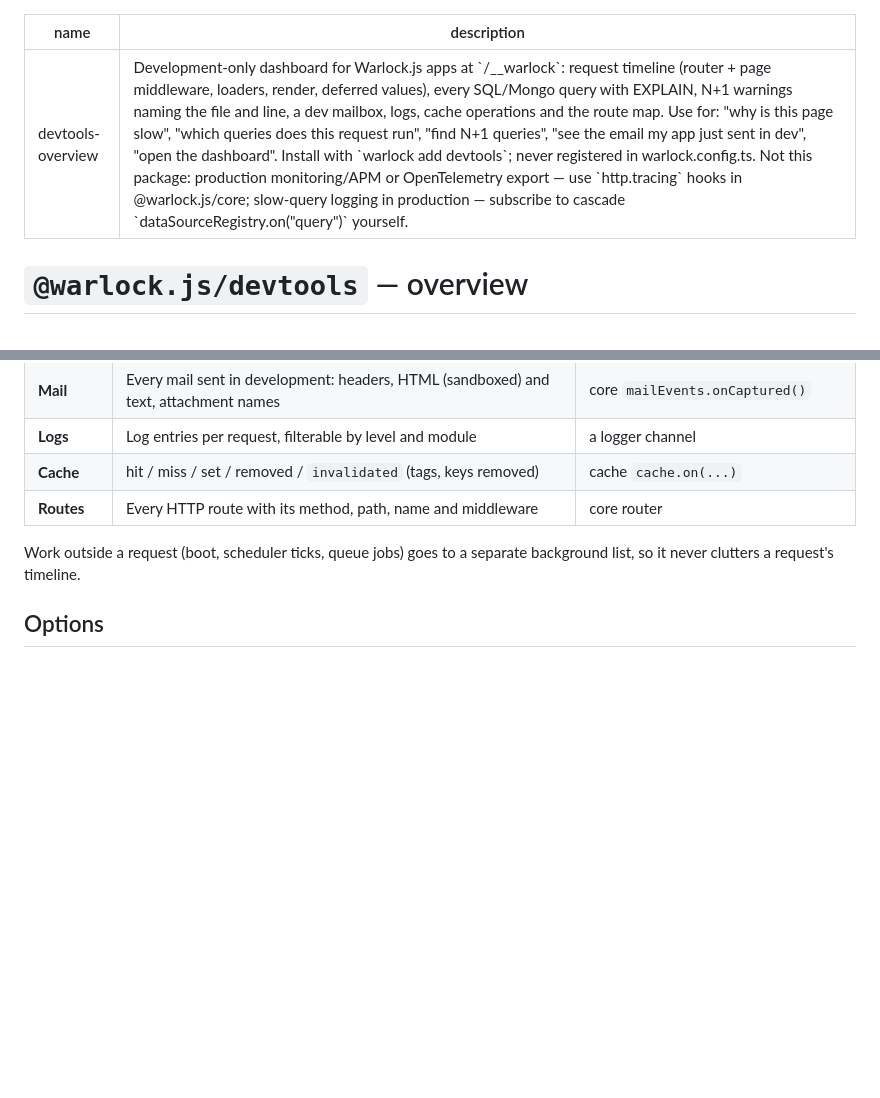
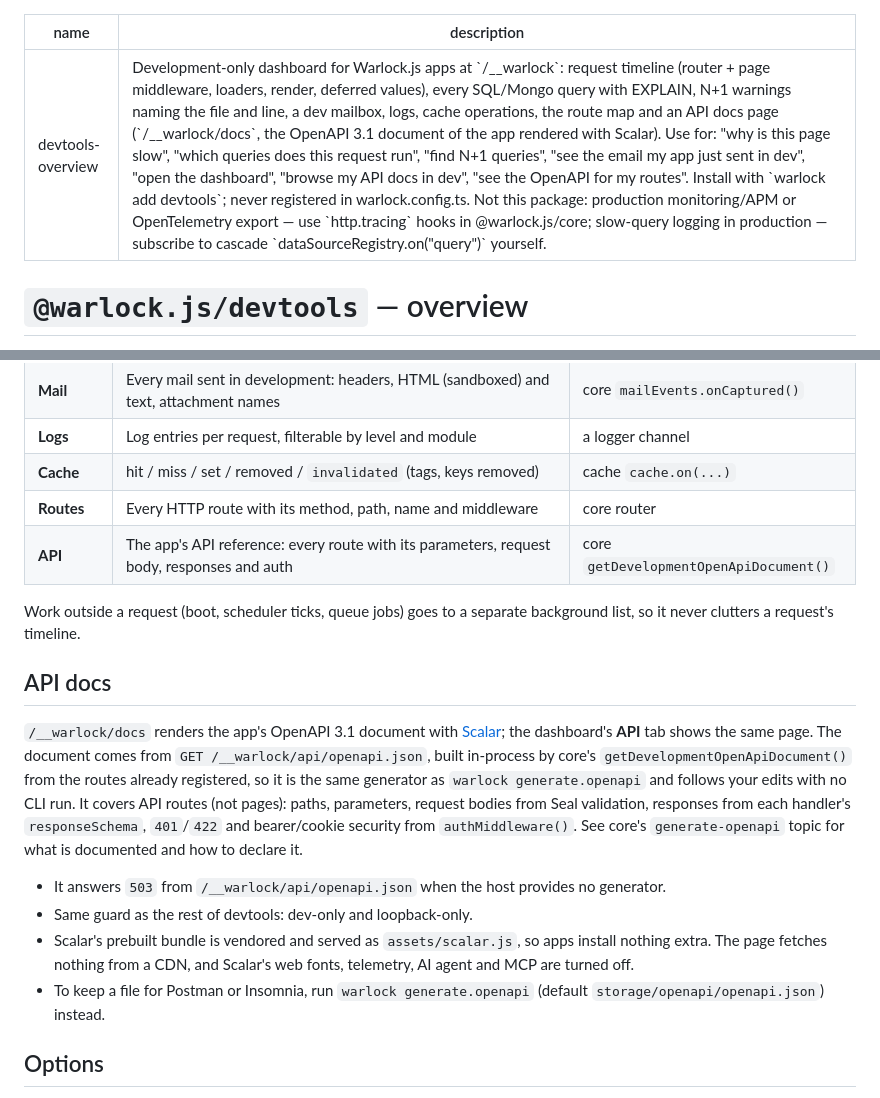
Before and after one commit to warlockjs/devtools, a Markdown page: skills/devtools-overview/SKILL.md, 2 parts joined by grey strips. GitHub-like rendering; blank space fills up the shorter version.

Commit message:
docs(skills): 5.27 typed responses, loader data, guarded pages, OpenAPI
Co-Authored-By: Claude Opus 5.5 <noreply@anthropic.com>

```diff
--- a/skills/devtools-overview/SKILL.md
+++ b/skills/devtools-overview/SKILL.md
@@ -1,6 +1,6 @@
 ---
 name: devtools-overview
-description: 'Development-only dashboard for Warlock.js apps at `/__warlock`: request timeline (router + page middleware, loaders, render, deferred values), every SQL/Mongo query with EXPLAIN, N+1 warnings naming the file and line, a dev mailbox, logs, cache operations and the route map. Use for: "why is this page slow", "which queries does this request run", "find N+1 queries", "see the email my app just sent in dev", "open the dashboard". Install with `warlock add devtools`; never registered in warlock.config.ts. Not this package: production monitoring/APM or OpenTelemetry export — use `http.tracing` hooks in @warlock.js/core; slow-query logging in production — subscribe to cascade `dataSourceRegistry.on("query")` yourself.'
+description: 'Development-only dashboard for Warlock.js apps at `/__warlock`: request timeline (router + page middleware, loaders, render, deferred values), every SQL/Mongo query with EXPLAIN, N+1 warnings naming the file and line, a dev mailbox, logs, cache operations, the route map and an API docs page (`/__warlock/docs`, the OpenAPI 3.1 document of the app rendered with Scalar). Use for: "why is this page slow", "which queries does this request run", "find N+1 queries", "see the email my app just sent in dev", "open the dashboard", "browse my API docs in dev", "see the OpenAPI for my routes". Install with `warlock add devtools`; never registered in warlock.config.ts. Not this package: production monitoring/APM or OpenTelemetry export — use `http.tracing` hooks in @warlock.js/core; slow-query logging in production — subscribe to cascade `dataSourceRegistry.on("query")` yourself.'
 ---
 
 # `@warlock.js/devtools` — overview
@@ -45,9 +45,19 @@ of it would fail to resolve there.
 | **Logs** | Log entries per request, filterable by level and module | a logger channel |
 | **Cache** | hit / miss / set / removed / `invalidated` (tags, keys removed) | cache `cache.on(...)` |
 | **Routes** | Every HTTP route with its method, path, name and middleware | core router |
+| **API** | The app's API reference: every route with its parameters, request body, responses and auth | core `getDevelopmentOpenApiDocument()` |
 
 Work outside a request (boot, scheduler ticks, queue jobs) goes to a separate
 background list, so it never clutters a request's timeline.
+
+## API docs
+
+`/__warlock/docs` renders the app's OpenAPI 3.1 document with [Scalar](https://github.com/scalar/scalar); the dashboard's **API** tab shows the same page. The document comes from `GET /__warlock/api/openapi.json`, built in-process by core's `getDevelopmentOpenApiDocument()` from the routes already registered, so it is the same generator as `warlock generate.openapi` and follows your edits with no CLI run. It covers API routes (not pages): paths, parameters, request bodies from Seal validation, responses from each handler's `responseSchema`, `401`/`422` and bearer/cookie security from `authMiddleware()`. See core's `generate-openapi` topic for what is documented and how to declare it.
+
+- It answers `503` from `/__warlock/api/openapi.json` when the host provides no generator.
+- Same guard as the rest of devtools: dev-only and loopback-only.
+- Scalar's prebuilt bundle is vendored and served as `assets/scalar.js`, so apps install nothing extra. The page fetches nothing from a CDN, and Scalar's web fonts, telemetry, AI agent and MCP are turned off.
+- To keep a file for Postman or Insomnia, run `warlock generate.openapi` (default `storage/openapi/openapi.json`) instead.
 
 ## Options
 
```
